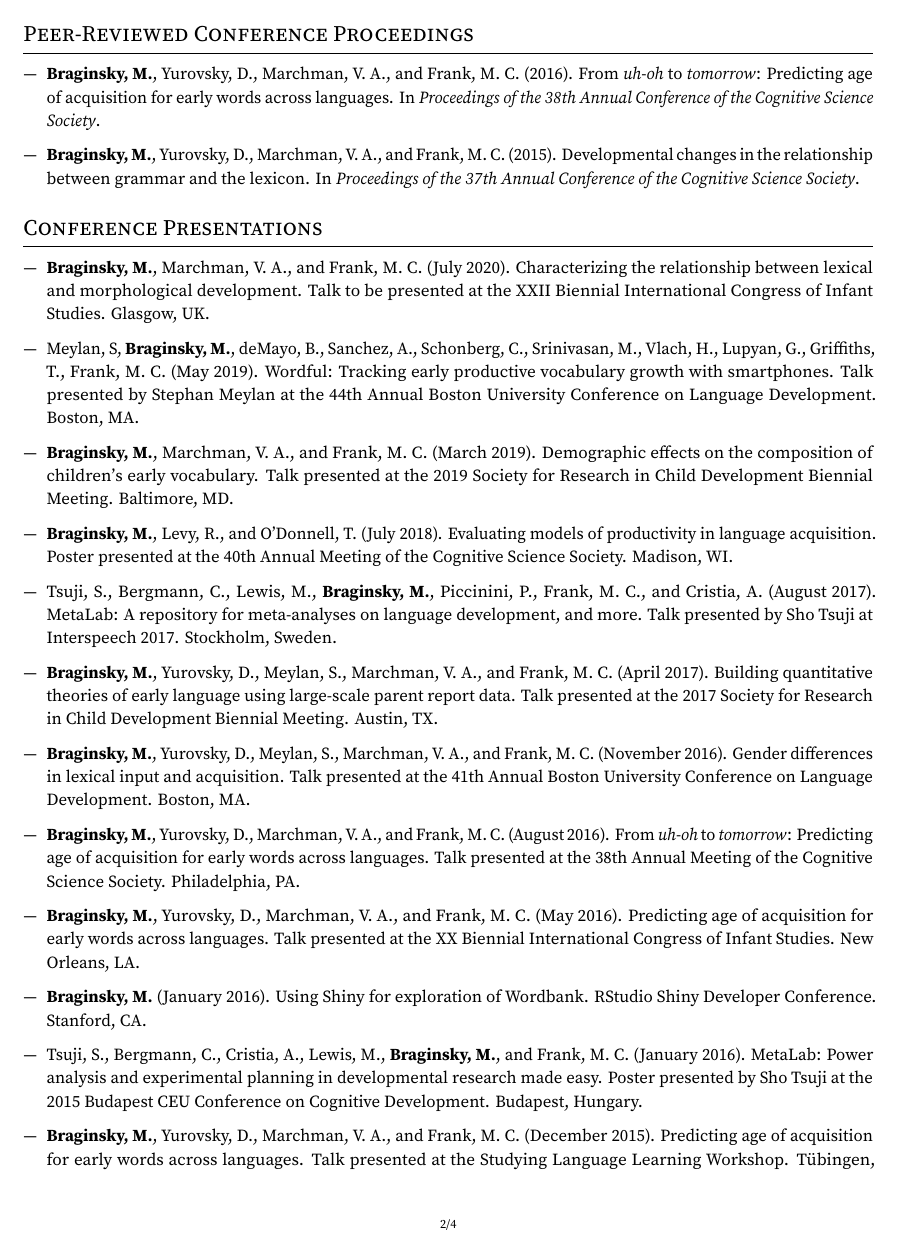
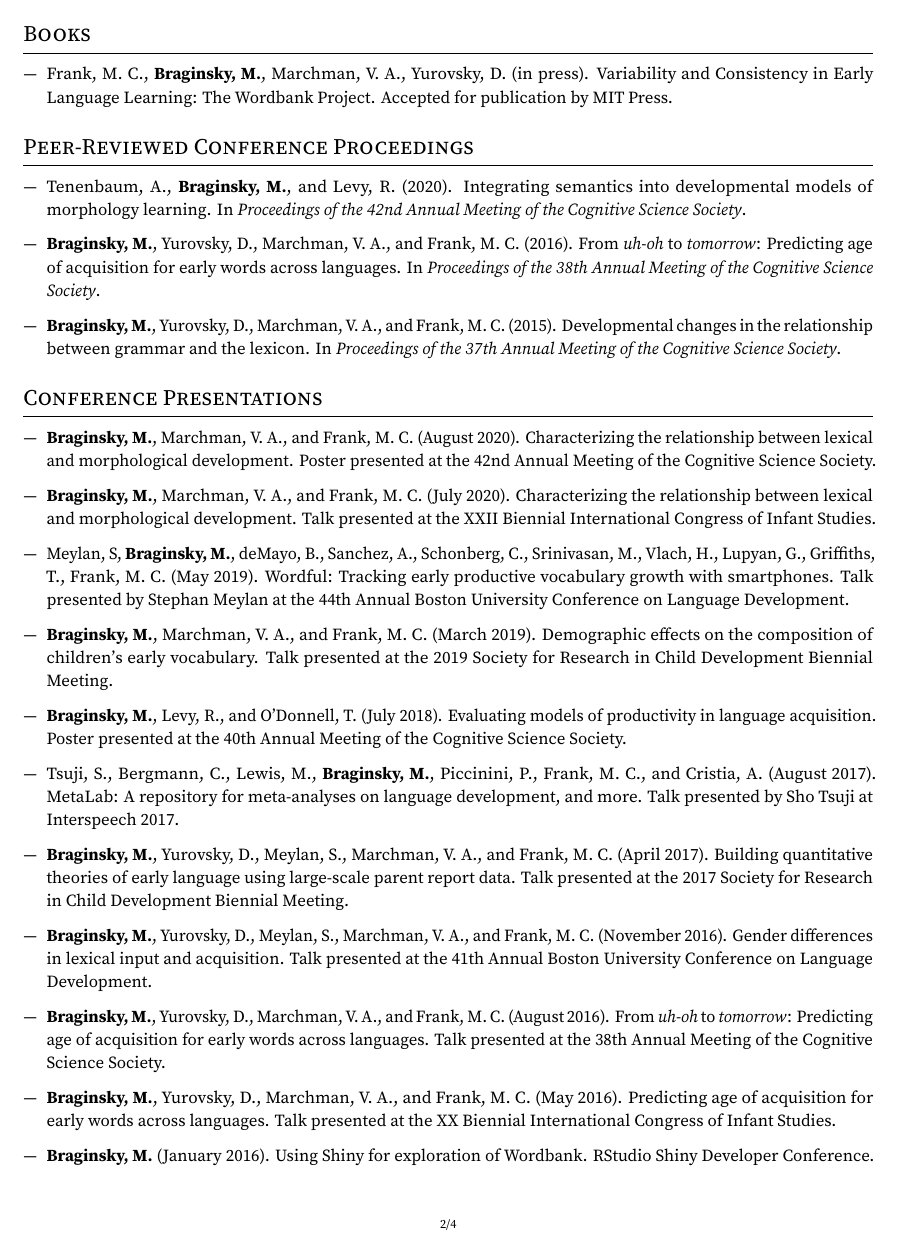
Before and after one commit to mikabr/mikabr.github.io, an R Markdown document (files/mikabr-cv/mikabr-cv.Rmd): page 2 of 4. The pictures show the output file files/mikabr-cv/mikabr-cv.pdf that the author committed with the source.

Commit message:
update cv

```diff
--- a/files/mikabr-cv/mikabr-cv.Rmd
+++ b/files/mikabr-cv/mikabr-cv.Rmd
@@ -76,38 +77,39 @@ urlcolor: #268bd2
 
 # Books
 
-- Frank, M. C., **Braginsky, M.**, Marchman, V. A., Yurovsky, D. (in prep). Variability and Consistency in Early Language Learning: The Wordbank Project. Accepted for publication by MIT Press.
+- Frank, M. C., **Braginsky, M.**, Marchman, V. A., Yurovsky, D. (in press). Variability and Consistency in Early Language Learning: The Wordbank Project. Accepted for publication by MIT Press.
 
 
 # Peer-Reviewed Conference Proceedings
 
-- **Braginsky, M.**, Yurovsky, D., Marchman, V. A., and Frank, M. C. (2016). From *uh-oh* to *tomorrow*: Predicting age of acquisition for early words across languages. In *Proceedings of the 38th Annual Conference of the Cognitive Science Society*.
+- Tenenbaum, A., **Braginsky, M.**, and Levy, R. (2020). Integrating semantics into developmental models of morphology learning. In *Proceedings of the 42nd Annual Meeting of the Cognitive Science Society*.
 
-- **Braginsky, M.**, Yurovsky, D., Marchman, V. A., and Frank, M. C. (2015). Developmental changes in the relationship between grammar and the lexicon. In *Proceedings of the 37th Annual Conference of the Cognitive Science Society*.
+- **Braginsky, M.**, Yurovsky, D., Marchman, V. A., and Frank, M. C. (2016). From *uh-oh* to *tomorrow*: Predicting age of acquisition for early words across languages. In *Proceedings of the 38th Annual Meeting of the Cognitive Science Society*.
+
+- **Braginsky, M.**, Yurovsky, D., Marchman, V. A., and Frank, M. C. (2015). Developmental changes in the relationship between grammar and the lexicon. In *Proceedings of the 37th Annual Meeting of the Cognitive Science Society*.
 
 
 # Conference Presentations
 
-- **Braginsky, M.**, Marchman, V. A., and Frank, M. C. (July 2020). Characterizing the relationship between lexical and morphological development. Talk to be presented at the XXII Biennial International Congress of Infant Studies. Glasgow, UK.
+- **Braginsky, M.**, Marchman, V. A., and Frank, M. C. (August 2020). Characterizing the relationship between lexical and morphological development. Poster presented at the 42nd Annual Meeting of the Cognitive Science Society.
 
-- Meylan, S, **Braginsky, M.**, deMayo, B., Sanchez, A., Schonberg, C., Srinivasan, M., Vlach, H., Lupyan, G., Griffiths, T., Frank, M. C. (May 2019). Wordful: Tracking early productive vocabulary growth with smartphones. Talk presented by Stephan Meylan at the 44th Annual Boston University Conference on Language Development. Boston, MA.
+- **Braginsky, M.**, Marchman, V. A., and Frank, M. C. (July 2020). Characterizing the relationship between lexical and morphological development. Talk presented at the XXII Biennial International Congress of Infant Studies.
 
-- **Braginsky, M.**, Marchman, V. A., and Frank, M. C. (March 2019). Demographic effects on the composition of children's early vocabulary. Talk presented at the 2019 Society for Research in Child Development Biennial Meeting. Baltimore, MD.
+- Meylan, S, **Braginsky, M.**, deMayo, B., Sanchez, A., Schonberg, C., Srinivasan, M., Vlach, H., Lupyan, G., Griffiths, T., Frank, M. C. (May 2019). Wordful: Tracking early productive vocabulary growth with smartphones. Talk presented by Stephan Meylan at the 44th Annual Boston University Conference on Language Development.
 
-- **Braginsky, M.**, Levy, R., and O'Donnell, T. (July 2018). Evaluating models of productivity in language acquisition. Poster presented at the 40th Annual Meeting of the Cognitive Science Society. Madison, WI.
+- **Braginsky, M.**, Marchman, V. A., and Frank, M. C. (March 2019). Demographic effects on the composition of children's early vocabulary. Talk presented at the 2019 Society for Research in Child Development Biennial Meeting.
 
-- Tsuji, S., Bergmann, C., Lewis, M., **Braginsky, M.**, Piccinini, P., Frank, M. C., and Cristia, A. (August 2017). MetaLab: A repository for meta-analyses on language development, and more. Talk presented by Sho Tsuji at Interspeech 2017. Stockholm, Sweden.
+- **Braginsky, M.**, Levy, R., and O'Donnell, T. (July 2018). Evaluating models of productivity in language acquisition. Poster presented at the 40th Annual Meeting of the Cognitive Science Society.
 
-- **Braginsky, M.**, Yurovsky, D., Meylan, S., Marchman, V. A., and Frank, M. C. (April 2017). Building quantitative theories of early language using large-scale parent report data. Talk presented at the 2017 Society for Research in Child Development Biennial Meeting. Austin, TX.
+- Tsuji, S., Bergmann, C., Lewis, M., **Braginsky, M.**, Piccinini, P., Frank, M. C., and Cristia, A. (August 2017). MetaLab: A repository for meta-analyses on language development, and more. Talk presented by Sho Tsuji at Interspeech 2017.
 
-- **Braginsky, M.**, Yurovsky, D., Meylan, S., Marchman, V. A., and Frank, M. C. (November 2016). Gender differences in lexical input and acquisition. Talk presented at the 41th Annual Boston University Conference on Language Development. Boston, MA.
+- **Braginsky, M.**, Yurovsky, D., Meylan, S., Marchman, V. A., and Frank, M. C. (April 2017). Building quantitative theories of early language using large-scale parent report data. Talk presented at the 2017 Society for Research in Child Development Biennial Meeting.
 
-- **Braginsky, M.**, Yurovsky, D., Marchman, V. A., and Frank, M. C. (August 2016). From *uh-oh* to *tomorrow*: Predicting age of acquisition for early words across languages. Talk presented at the 38th Annual Meeting of the Cognitive Science Society. Philadelphia, PA.
+- **Braginsky, M.**, Yurovsky, D., Meylan, S., Marchman, V. A., and Frank, M. C. (November 2016). Gender differences in lexical input and acquisition. Talk presented at the 41th Annual Boston University Conference on Language Development.
 
-- **Braginsky, M.**, Yurovsky, D., Marchman, V. A., and Frank, M. C. (May 2016). Predicting age of acquisition for early words across languages. Talk presented at the XX Biennial International Congress of Infant Studies. New Orleans, LA.
+- **Braginsky, M.**, Yurovsky, D., Marchman, V. A., and Frank, M. C. (August 2016). From *uh-oh* to *tomorrow*: Predicting age of acquisition for early words across languages. Talk presented at the 38th Annual Meeting of the Cognitive Science Society.
 
-- **Braginsky, M.** (January 2016). Using Shiny for exploration of Wordbank. RStudio Shiny Developer Conference. Stanford, CA.
+- **Braginsky, M.**, Yurovsky, D., Marchman, V. A., and Frank, M. C. (May 2016). Predicting age of acquisition for early words across languages. Talk presented at the XX Biennial International Congress of Infant Studies.
 
-- Tsuji, S., Bergmann, C., Cristia, A., Lewis, M., **Braginsky, M.**, and Frank, M. C. (January 2016). MetaLab: Power analysis and experimental planning in developmental research made easy. Poster presented by Sho Tsuji at the 2015 Budapest CEU Conference on Cognitive Development. Budapest, Hungary.
+- **Braginsky, M.** (January 2016). Using Shiny for exploration of Wordbank. RStudio Shiny Developer Conference.
 
-- **Braginsky, M.**, Yurovsky, D., Marchman, V. A., and Frank, M. C. (December 2015). Predicting age of acquisition for early words across languages. Talk presented at the Studying Language Learning Workshop. Tübingen, Germany.
```
Also changed, not shown: files/mikabr-cv/mikabr-cv.pdf, files/mikabr-cv/mikabr-cv.Rmd (14 more changed lines).
